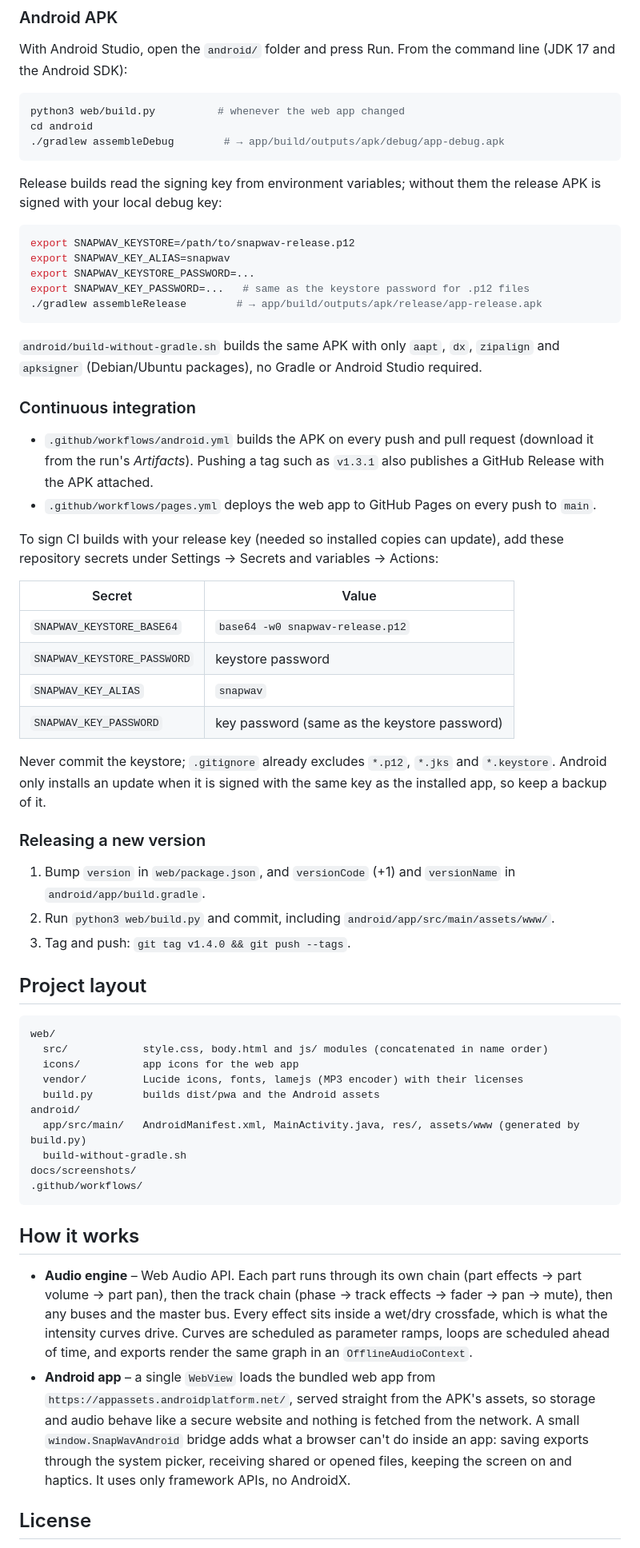
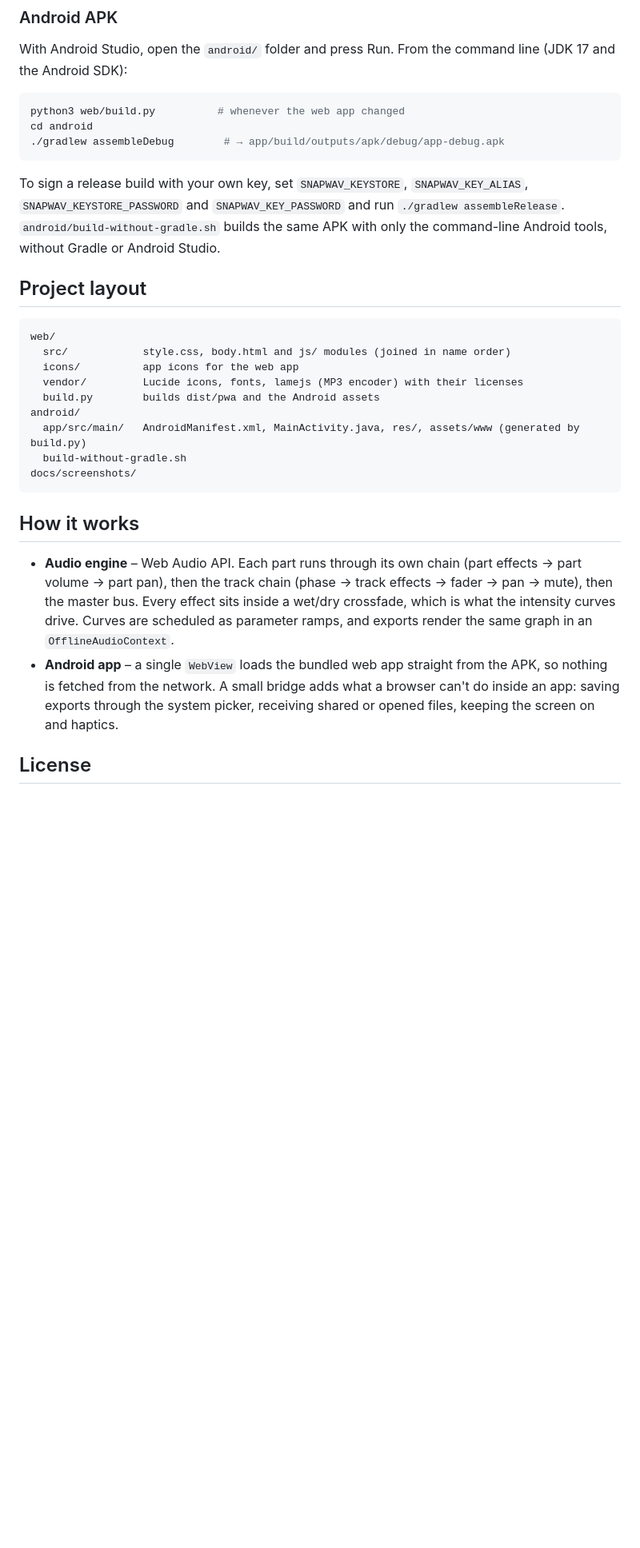
Before and after one commit to jeswinjosu/snapwav, a Markdown page: README.md, the part around one of its changes. Shown at 80% size. Drawn GitHub-style; blank space fills up the shorter version.

````diff
--- a/README.md
+++ b/README.md
@@ -61,45 +63,13 @@ cd android
 ./gradlew assembleDebug        # → app/build/outputs/apk/debug/app-debug.apk
 ```
 
-Release builds read the signing key from environment variables; without them the release APK is signed with your local debug key:
-
-```sh
-export SNAPWAV_KEYSTORE=/path/to/snapwav-release.p12
-export SNAPWAV_KEY_ALIAS=snapwav
-export SNAPWAV_KEYSTORE_PASSWORD=...
-export SNAPWAV_KEY_PASSWORD=...   # same as the keystore password for .p12 files
-./gradlew assembleRelease        # → app/build/outputs/apk/release/app-release.apk
-```
-
-`android/build-without-gradle.sh` builds the same APK with only `aapt`, `dx`, `zipalign` and `apksigner` (Debian/Ubuntu packages), no Gradle or Android Studio required.
-
-### Continuous integration
-
-- `.github/workflows/android.yml` builds the APK on every push and pull request (download it from the run's *Artifacts*). Pushing a tag such as `v1.3.1` also publishes a GitHub Release with the APK attached.
-- `.github/workflows/pages.yml` deploys the web app to GitHub Pages on every push to `main`.
-
-To sign CI builds with your release key (needed so installed copies can update), add these repository secrets under Settings → Secrets and variables → Actions:
-
-| Secret | Value |
-|---|---|
-| `SNAPWAV_KEYSTORE_BASE64` | `base64 -w0 snapwav-release.p12` |
-| `SNAPWAV_KEYSTORE_PASSWORD` | keystore password |
-| `SNAPWAV_KEY_ALIAS` | `snapwav` |
-| `SNAPWAV_KEY_PASSWORD` | key password (same as the keystore password) |
-
-Never commit the keystore; `.gitignore` already excludes `*.p12`, `*.jks` and `*.keystore`. Android only installs an update when it is signed with the same key as the installed app, so keep a backup of it.
-
-### Releasing a new version
-
-1. Bump `version` in `web/package.json`, and `versionCode` (+1) and `versionName` in `android/app/build.gradle`.
-2. Run `python3 web/build.py` and commit, including `android/app/src/main/assets/www/`.
-3. Tag and push: `git tag v1.4.0 && git push --tags`.
+To sign a release build with your own key, set `SNAPWAV_KEYSTORE`, `SNAPWAV_KEY_ALIAS`, `SNAPWAV_KEYSTORE_PASSWORD` and `SNAPWAV_KEY_PASSWORD` and run `./gradlew assembleRelease`. `android/build-without-gradle.sh` builds the same APK with only the command-line Android tools, without Gradle or Android Studio.
 
 ## Project layout
 
 ```
 web/
-  src/            style.css, body.html and js/ modules (concatenated in name order)
+  src/            style.css, body.html and js/ modules (joined in name order)
   icons/          app icons for the web app
   vendor/         Lucide icons, fonts, lamejs (MP3 encoder) with their licenses
   build.py        builds dist/pwa and the Android assets
@@ -107,13 +77,12 @@ android/
   app/src/main/   AndroidManifest.xml, MainActivity.java, res/, assets/www (generated by build.py)
   build-without-gradle.sh
 docs/screenshots/
-.github/workflows/
 ```
 
 ## How it works
 
-- **Audio engine** – Web Audio API. Each part runs through its own chain (part effects → part volume → part pan), then the track chain (phase → track effects → fader → pan → mute), then any buses and the master bus. Every effect sits inside a wet/dry crossfade, which is what the intensity curves drive. Curves are scheduled as parameter ramps, loops are scheduled ahead of time, and exports render the same graph in an `OfflineAudioContext`.
-- **Android app** – a single `WebView` loads the bundled web app from `https://appassets.androidplatform.net/`, served straight from the APK's assets, so storage and audio behave like a secure website and nothing is fetched from the network. A small `window.SnapWavAndroid` bridge adds what a browser can't do inside an app: saving exports through the system picker, receiving shared or opened files, keeping the screen on and haptics. It uses only framework APIs, no AndroidX.
+- **Audio engine** – Web Audio API. Each part runs through its own chain (part effects → part volume → part pan), then the track chain (phase → track effects → fader → pan → mute), then the master bus. Every effect sits inside a wet/dry crossfade, which is what the intensity curves drive. Curves are scheduled as parameter ramps, and exports render the same graph in an `OfflineAudioContext`.
+- **Android app** – a single `WebView` loads the bundled web app straight from the APK, so nothing is fetched from the network. A small bridge adds what a browser can't do inside an app: saving exports through the system picker, receiving shared or opened files, keeping the screen on and haptics.
 
 ## License
 
````
Also changed, not shown: other parts of README.md (+17 -13 lines).
